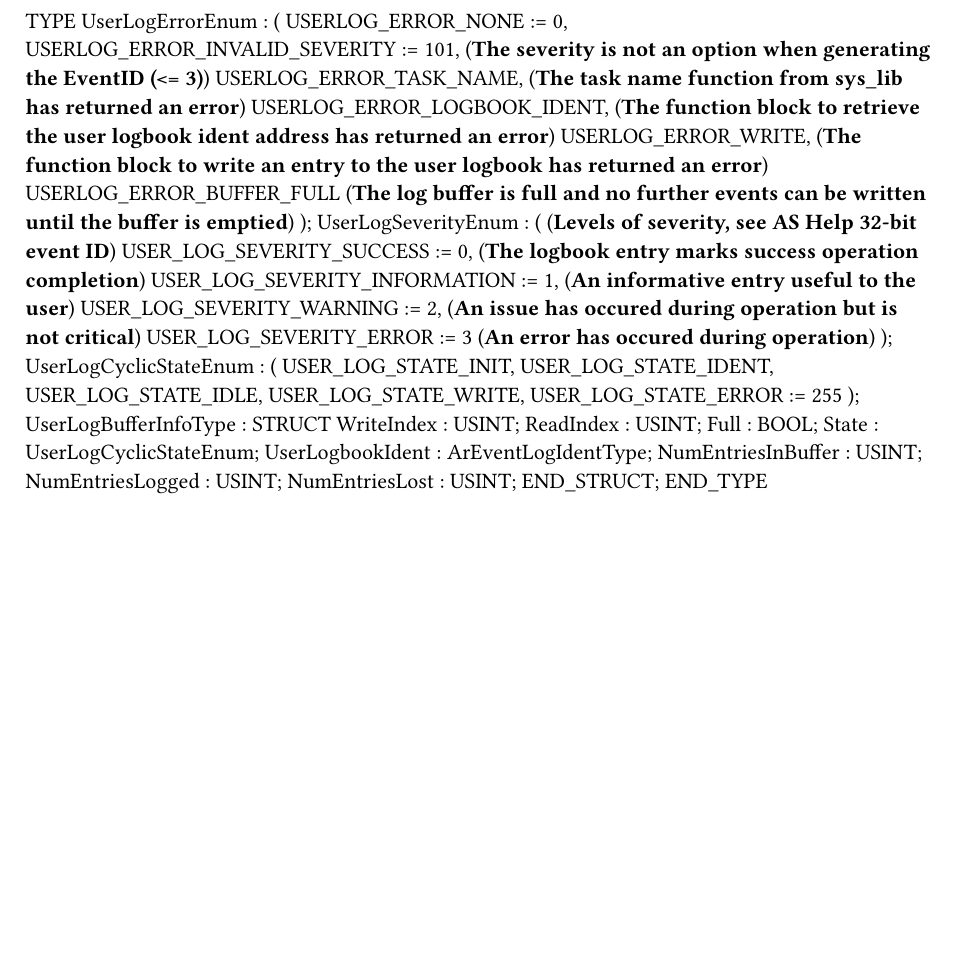
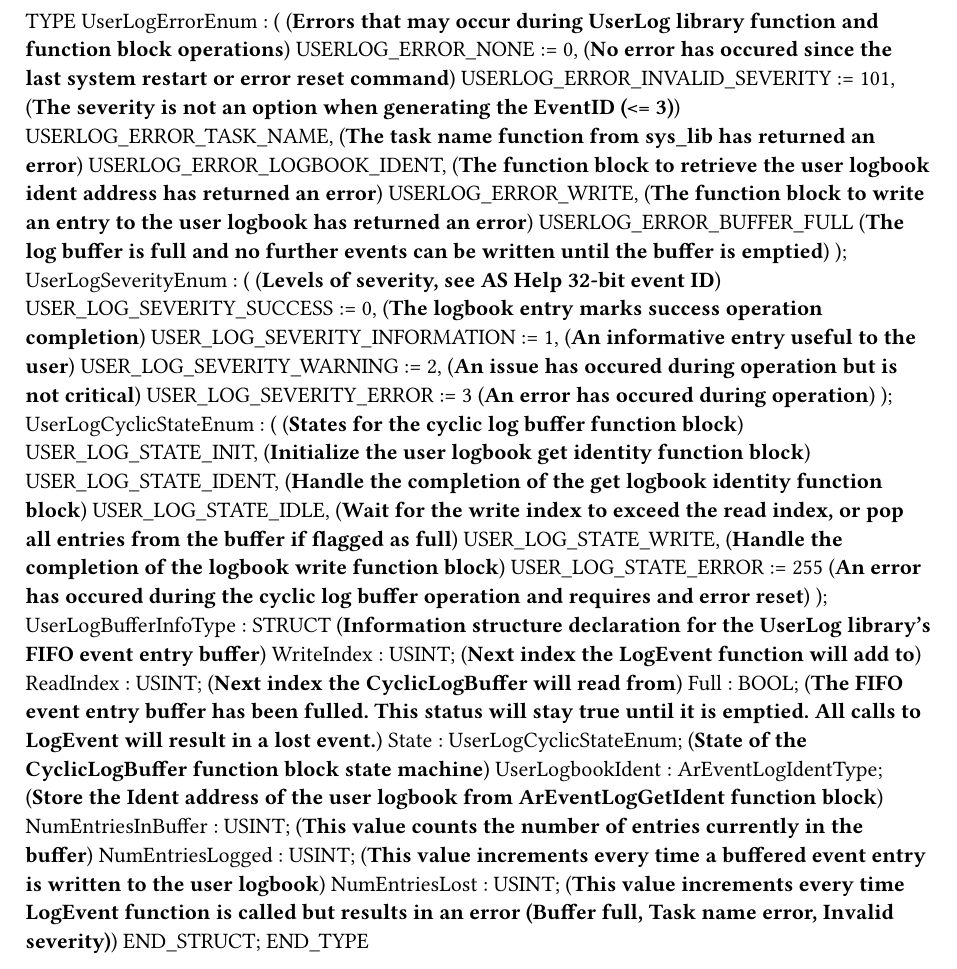
Before and after one commit to tmatijevich/UserLog, a Typst document (Types.typ): part of the page, cut at the place of the change, the shorter picture padded with empty space. Compiled offline with Typst 0.15.

Commit message:
Finalize comments, constants, type declarations, trace configuration

```diff
--- a/Types.typ
+++ b/Types.typ
@@ -1,8 +1,8 @@
 
 TYPE
 	UserLogErrorEnum :
-		(
-		USERLOG_ERROR_NONE := 0,
+		( (*Errors that may occur during UserLog library function and function block operations*)
+		USERLOG_ERROR_NONE := 0, (*No error has occured since the last system restart or error reset command*)
 		USERLOG_ERROR_INVALID_SEVERITY := 101, (*The severity is not an option when generating the EventID (<= 3)*)
 		USERLOG_ERROR_TASK_NAME, (*The task name function from sys_lib has returned an error*)
 		USERLOG_ERROR_LOGBOOK_IDENT, (*The function block to retrieve the user logbook ident address has returned an error*)
@@ -17,13 +17,19 @@ TYPE
 		USER_LOG_SEVERITY_ERROR := 3 (*An error has occured during operation*)
 		);
 	UserLogCyclicStateEnum :
-		(
-		USER_LOG_STATE_INIT,
-		USER_LOG_STATE_IDENT,
-		USER_LOG_STATE_IDLE,
-		USER_LOG_STATE_WRITE,
-		USER_LOG_STATE_ERROR := 255
+		( (*States for the cyclic log buffer function block*)
+		USER_LOG_STATE_INIT, (*Initialize the user logbook get identity function block*)
+		USER_LOG_STATE_IDENT, (*Handle the completion of the get logbook identity function block*)
+		USER_LOG_STATE_IDLE, (*Wait for the write index to exceed the read index, or pop all entries from the buffer if flagged as full*)
+		USER_LOG_STATE_WRITE, (*Handle the completion of the logbook write function block*)
+		USER_LOG_STATE_ERROR := 255 (*An error has occured during the cyclic log buffer operation and requires and error reset*)
 		);
-	UserLogBufferInfoType : 	STRUCT
-		WriteIndex : USINT;
-		ReadIndex : USINT;
+	UserLogBufferInfoType : 	STRUCT  (*Information structure declaration for the UserLog library's FIFO event entry buffer*)
+		WriteIndex : USINT; (*Next index the LogEvent function will add to*)
+		ReadIndex : USINT; (*Next index the CyclicLogBuffer will read from*)
+		Full : BOOL; (*The FIFO event entry buffer has been fulled. This status will stay true until it is emptied. All calls to LogEvent will result in a lost event.*)
+		State : UserLogCyclicStateEnum; (*State of the CyclicLogBuffer function block state machine*)
+		UserLogbookIdent : ArEventLogIdentType; (*Store the Ident address of the user logbook from ArEventLogGetIdent function block*)
+		NumEntriesInBuffer : USINT; (*This value counts the number of entries currently in the buffer*)
+		NumEntriesLogged : USINT; (*This value increments every time a buffered event entry is written to the user logbook*)
+		NumEntriesLost : USINT; (*This value increments every time LogEvent function is called but results in an error (Buffer full, Task name error, Invalid severity)*)
```
Also changed, not shown: Types.typ (6 more changed lines), 2 other files.
